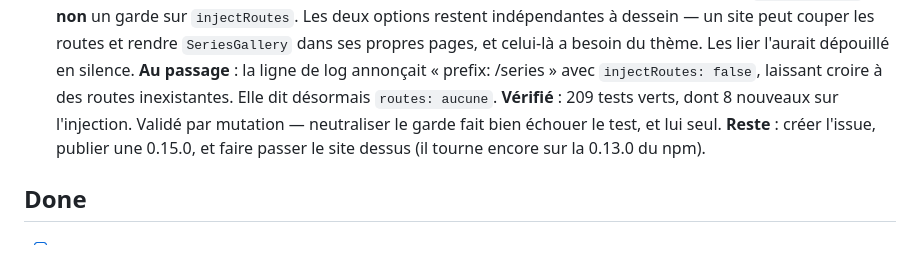
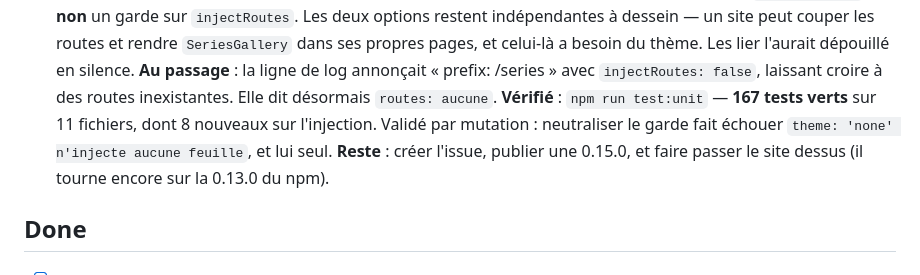
Before and after one commit to izo/hyperfocale-astro-plugins, a Markdown page: docs/todo.md, the part around the change. Rendered like a GitHub page.

Commit message:
docs(todo): préciser le décompte de tests et le reste-à-faire sur #ARCH-006
`167` désigne les tests unitaires (`npm run test:unit`), pas le total — 167
unit + 42 e2e = 209. La carte le dit désormais explicitement, et nomme le test
que la mutation fait tomber plutôt que « le test ».

Ajoute le reste-à-faire : créer l'issue, publier une 0.15.0, et faire passer
laurenceguenoun.com dessus — il tourne encore sur la 0.13.0 du npm, donc sans
le correctif.

Co-Authored-By: Claude Opus 5 (1M context) <noreply@anthropic.com>
Claude-Session: https://claude.ai/code/session_01G94aXLSEEPyxm9M4cpVnwe

```diff
--- a/docs/todo.md
+++ b/docs/todo.md
@@ -69,8 +69,9 @@ prefixes:
   **Au passage** : la ligne de log annonçait « prefix: /series » avec
   `injectRoutes: false`, laissant croire à des routes inexistantes. Elle dit
   désormais `routes: aucune`.
-  **Vérifié** : 209 tests verts, dont 8 nouveaux sur l'injection. Validé par
-  mutation — neutraliser le garde fait bien échouer le test, et lui seul.
+  **Vérifié** : `npm run test:unit` — **167 tests verts** sur 11 fichiers, dont 8
+  nouveaux sur l'injection. Validé par mutation : neutraliser le garde fait
+  échouer `theme: 'none' n'injecte aucune feuille`, et lui seul.
   **Reste** : créer l'issue, publier une 0.15.0, et faire passer le site dessus
   (il tourne encore sur la 0.13.0 du npm).
 
```
